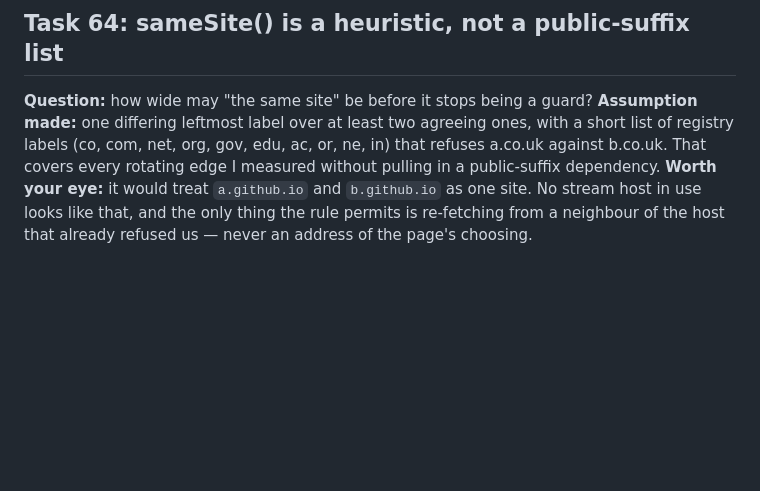
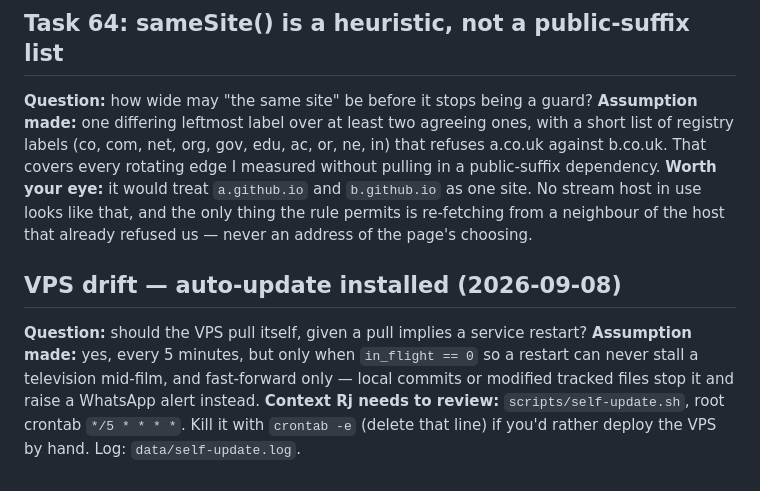
Before and after one commit to JRVGLOBALSERVICES/cast-bridge, a Markdown page: issues.md, the part around the change. GitHub-like rendering; blank space fills up the shorter version.

Commit message:
Note the auto-update call and how to switch it off

```diff
--- a/issues.md
+++ b/issues.md
@@ -1158,3 +1158,12 @@ edge I measured without pulling in a public-suffix dependency.
 site. No stream host in use looks like that, and the only thing the rule
 permits is re-fetching from a neighbour of the host that already refused us —
 never an address of the page's choosing.
+
+## VPS drift — auto-update installed (2026-09-08)
+**Question:** should the VPS pull itself, given a pull implies a service restart?
+**Assumption made:** yes, every 5 minutes, but only when `in_flight == 0` so a
+restart can never stall a television mid-film, and fast-forward only — local
+commits or modified tracked files stop it and raise a WhatsApp alert instead.
+**Context Rj needs to review:** `scripts/self-update.sh`, root crontab
+`*/5 * * * *`. Kill it with `crontab -e` (delete that line) if you'd rather
+deploy the VPS by hand. Log: `data/self-update.log`.
```
